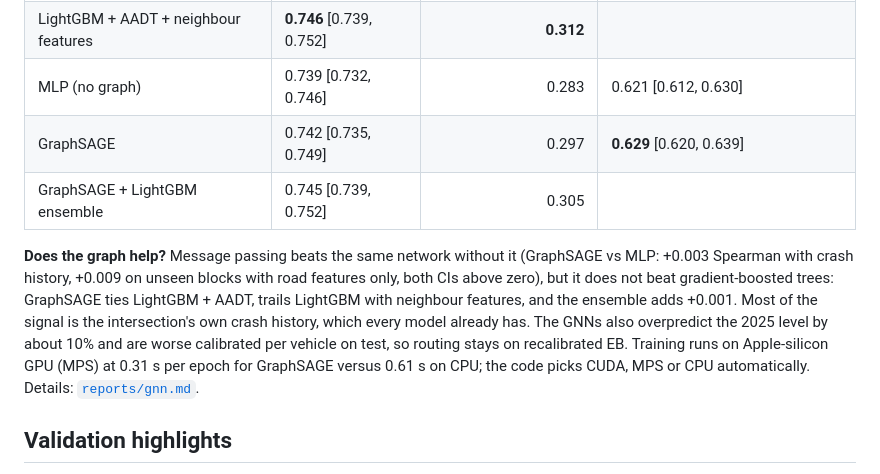
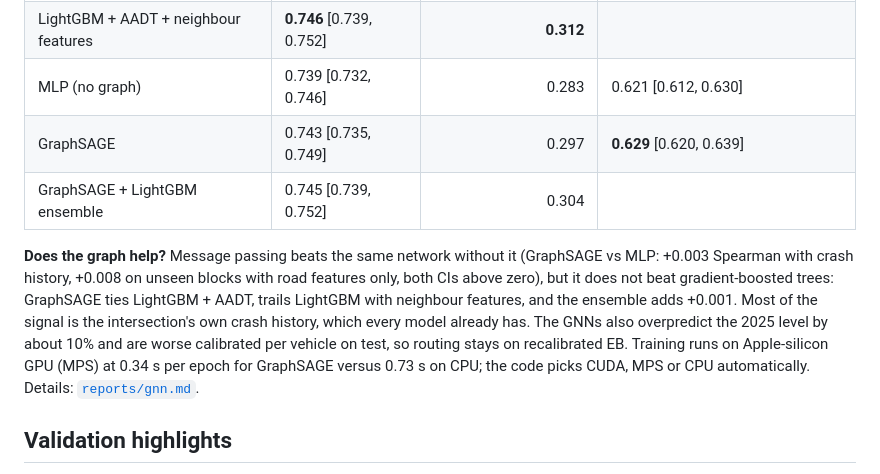
Before and after one commit to MatthewKim07/safepath, a Markdown page: README.md, the part around the change. Rendered like a GitHub page.

Commit message:
Raise the GNN epoch cap to 400 and refit the final seeds and spatial folds

```diff
--- a/README.md
+++ b/README.md
@@ -141,17 +141,17 @@ same splits; GNN numbers average 5 seeds.
 | LightGBM + AADT | 0.744 [0.737, 0.751] | 0.304 | 0.628 [0.619, 0.637] (road-only LightGBM) |
 | LightGBM + AADT + neighbour features | **0.746** [0.739, 0.752] | **0.312** | |
 | MLP (no graph) | 0.739 [0.732, 0.746] | 0.283 | 0.621 [0.612, 0.630] |
-| GraphSAGE | 0.742 [0.735, 0.749] | 0.297 | **0.629** [0.620, 0.639] |
-| GraphSAGE + LightGBM ensemble | 0.745 [0.739, 0.752] | 0.305 | |
+| GraphSAGE | 0.743 [0.735, 0.749] | 0.297 | **0.629** [0.620, 0.639] |
+| GraphSAGE + LightGBM ensemble | 0.745 [0.739, 0.752] | 0.304 | |
 
 **Does the graph help?** Message passing beats the same network without it (GraphSAGE vs
-MLP: +0.003 Spearman with crash history, +0.009 on unseen blocks with road features only,
+MLP: +0.003 Spearman with crash history, +0.008 on unseen blocks with road features only,
 both CIs above zero), but it does not beat gradient-boosted trees: GraphSAGE ties LightGBM +
 AADT, trails LightGBM with neighbour features, and the ensemble adds +0.001. Most of the
 signal is the intersection's own crash history, which every model already has. The GNNs also
 overpredict the 2025 level by about 10% and are worse calibrated per vehicle on test, so
-routing stays on recalibrated EB. Training runs on Apple-silicon GPU (MPS) at 0.31 s per epoch
-for GraphSAGE versus 0.61 s on CPU; the code picks CUDA, MPS or CPU automatically. Details:
+routing stays on recalibrated EB. Training runs on Apple-silicon GPU (MPS) at 0.34 s per epoch
+for GraphSAGE versus 0.73 s on CPU; the code picks CUDA, MPS or CPU automatically. Details:
 [`reports/gnn.md`](reports/gnn.md).
 
 ## Validation highlights
```
Also changed, not shown: reports/gnn.md (+30 -28 lines), reports/figures/gnn_training_curves.png, 2 other files.
